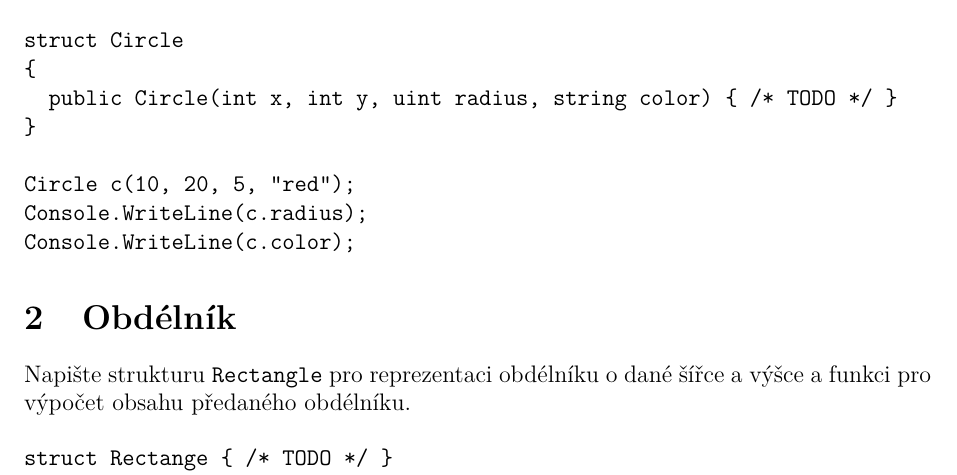
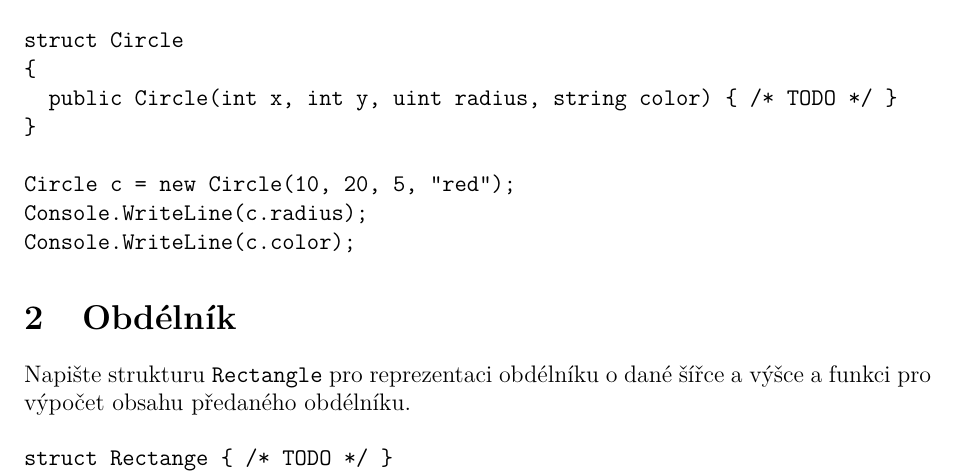
Before and after one commit to horacekj/luz-cvicebnice, a LaTeX document (struct/struct.tex): part of the page, cut so that both start at the same text. Compiled offline with pdfLaTeX.

Commit message:
struct: instances are created via 'new'.

```diff
--- a/struct/struct.tex
+++ b/struct/struct.tex
@@ -27,7 +27,7 @@ struct Circle
   public Circle(int x, int y, uint radius, string color) { /* TODO */ }
 }
 
-Circle c(10, 20, 5, "red");
+Circle c = new Circle(10, 20, 5, "red");
 Console.WriteLine(c.radius);
 Console.WriteLine(c.color);
 \end{verbatim}
```
